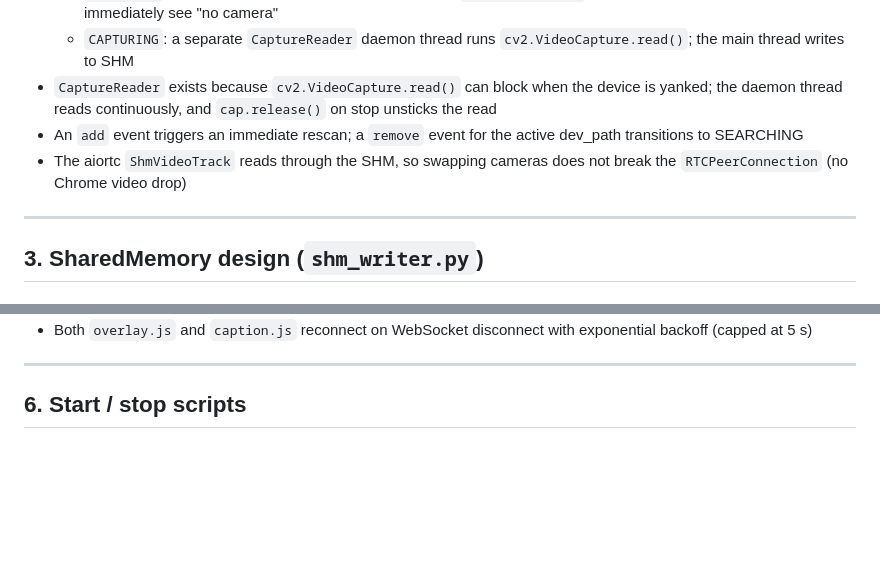
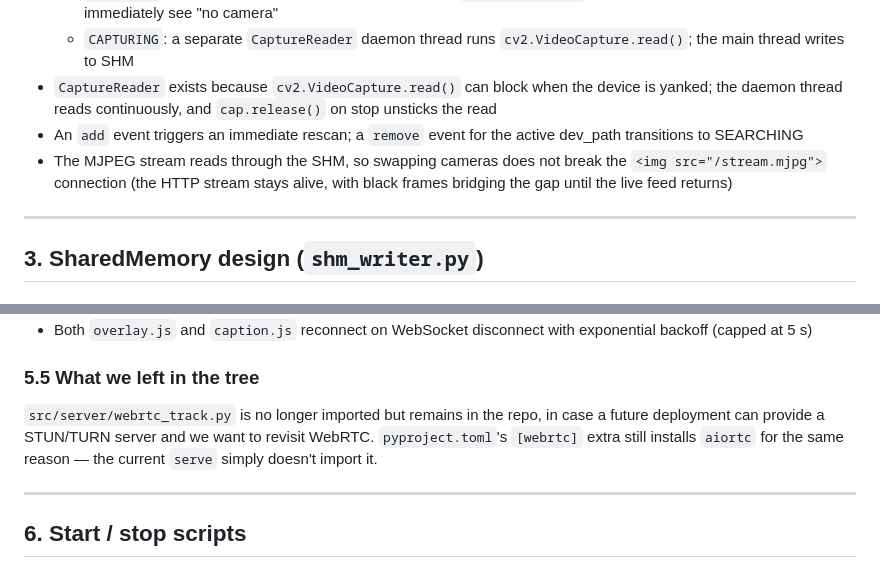
Before and after one commit to kotetsuy/LLaVA, a Markdown page: TECHNICAL.md, 2 parts joined by grey strips. GitHub-like rendering; blank space fills up the shorter version.

```diff
--- a/TECHNICAL.md
+++ b/TECHNICAL.md
@@ -61,7 +63,7 @@ We try the `cv2.VideoCapture.set(CAP_PROP_FOURCC, ...)` ladder in `MJPG → YUYV
   - `CAPTURING`: a separate `CaptureReader` daemon thread runs `cv2.VideoCapture.read()`; the main thread writes to SHM
 - `CaptureReader` exists because `cv2.VideoCapture.read()` can block when the device is yanked; the daemon thread reads continuously, and `cap.release()` on stop unsticks the read
 - An `add` event triggers an immediate rescan; a `remove` event for the active dev_path transitions to SEARCHING
-- The aiortc `ShmVideoTrack` reads through the SHM, so swapping cameras does not break the `RTCPeerConnection` (no Chrome video drop)
+- The MJPEG stream reads through the SHM, so swapping cameras does not break the `<img src="/stream.mjpg">` connection (the HTTP stream stays alive, with black frames bridging the gap until the live feed returns)
 
 ---
 
@@ -229,4 +260,8 @@ Same-LAN, so no STUN/TURN — host candidates suffice. `config.yaml > server.ice
 - Both `overlay.js` and `caption.js` reconnect on WebSocket disconnect with exponential backoff (capped at 5 s)
+
+### 5.5 What we left in the tree
+
+`src/server/webrtc_track.py` is no longer imported but remains in the repo, in case a future deployment can provide a STUN/TURN server and we want to revisit WebRTC. `pyproject.toml`'s `[webrtc]` extra still installs `aiortc` for the same reason — the current `serve` simply doesn't import it.
 
 ---
 
```
Also changed, not shown: other parts of TECHNICAL.md (+69 -37 lines), HANDOFF.md (+19 -1 lines).
